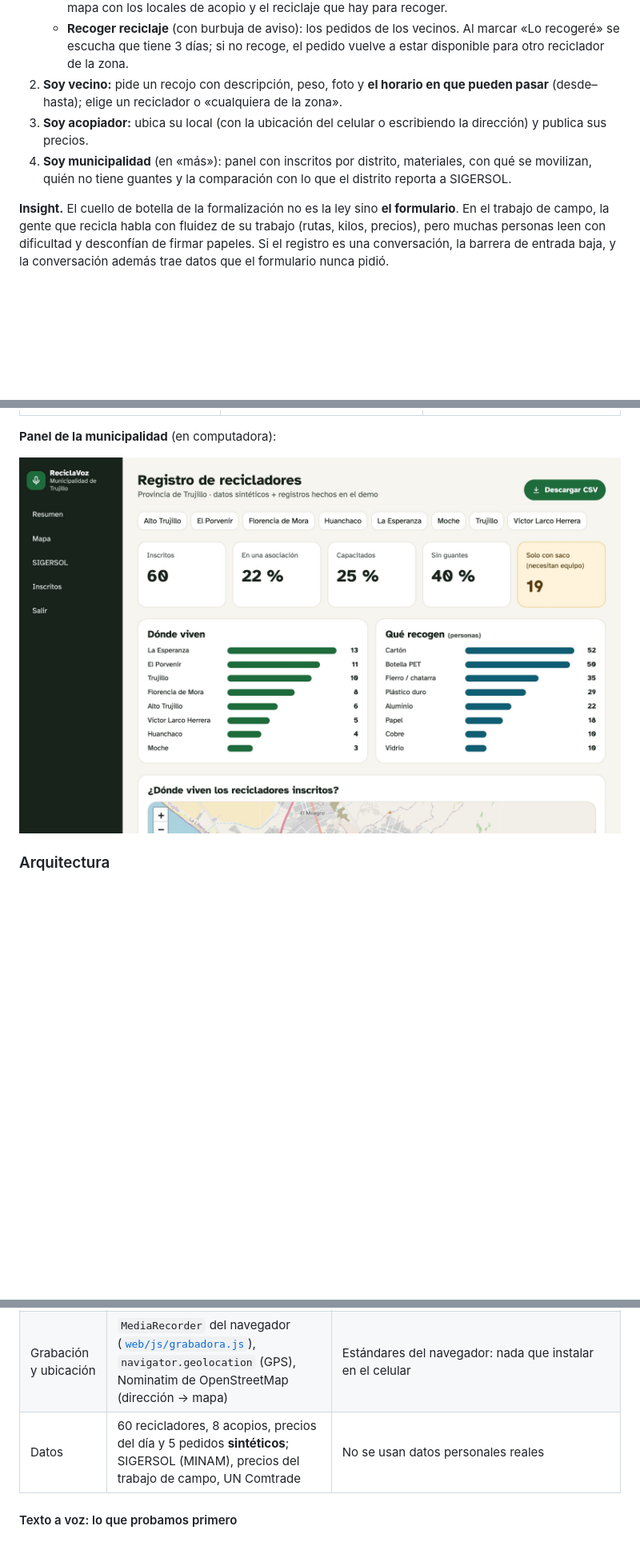
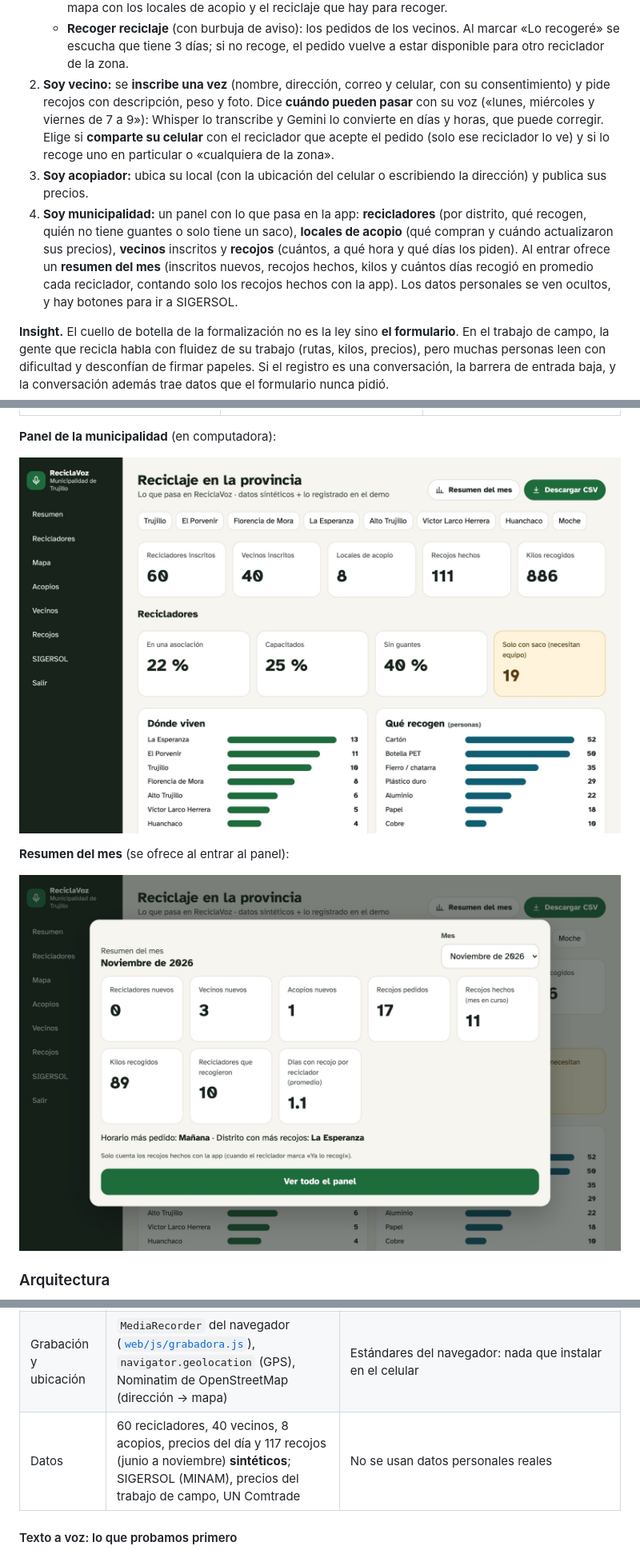
Before and after one commit to grey-d18/proyecto_final, a Markdown page: README.md, 3 parts joined by grey strips. Shown at 80% size. Drawn GitHub-style; pictures changed too: docs/capturas/4_municipalidad.jpg, docs/capturas/5_resumen_mes.jpg (added); blank space fills up the shorter version.

````diff
--- a/README.md
+++ b/README.md
@@ -61,11 +61,17 @@ que cruza SIGERSOL, la OEFA, el Banco Mundial y UN Comtrade con mi trabajo de ca
      los locales de acopio y el reciclaje que hay para recoger.
    - **Recoger reciclaje** (con burbuja de aviso): los pedidos de los vecinos. Al marcar «Lo recogeré» se escucha que
      tiene 3 días; si no recoge, el pedido vuelve a estar disponible para otro reciclador de la zona.
-2. **Soy vecino:** pide un recojo con descripción, peso, foto y **el horario en que pueden pasar** (desde–hasta); elige
-   un reciclador o «cualquiera de la zona».
+2. **Soy vecino:** se **inscribe una vez** (nombre, dirección, correo y celular, con su consentimiento) y pide recojos
+   con descripción, peso y foto. Dice **cuándo pueden pasar** con su voz («lunes, miércoles y viernes de 7 a 9»):
+   Whisper lo transcribe y Gemini lo convierte en días y horas, que puede corregir. Elige si **comparte su celular**
+   con el reciclador que acepte el pedido (solo ese reciclador lo ve) y si lo recoge uno en particular o
+   «cualquiera de la zona».
 3. **Soy acopiador:** ubica su local (con la ubicación del celular o escribiendo la dirección) y publica sus precios.
-4. **Soy municipalidad** (en «más»): panel con inscritos por distrito, materiales, con qué se movilizan, quién no
-   tiene guantes y la comparación con lo que el distrito reporta a SIGERSOL.
+4. **Soy municipalidad:** un panel con lo que pasa en la app: **recicladores** (por distrito, qué recogen, quién no
+   tiene guantes o solo tiene un saco), **locales de acopio** (qué compran y cuándo actualizaron sus precios),
+   **vecinos** inscritos y **recojos** (cuántos, a qué hora y qué días los piden). Al entrar ofrece un **resumen del
+   mes** (inscritos nuevos, recojos hechos, kilos y cuántos días recogió en promedio cada reciclador, contando solo
+   los recojos hechos con la app). Los datos personales se ven ocultos, y hay botones para ir a SIGERSOL.
 
 **Insight.** El cuello de botella de la formalización no es la ley sino **el formulario**. En el trabajo de campo, la
 gente que recicla habla con fluidez de su trabajo (rutas, kilos, precios), pero muchas personas leen con dificultad y
@@ -109,6 +115,10 @@ Streamlit no se borró de la historia: está completa en la rama `version-stream
 
 ![Panel de la municipalidad](docs/capturas/4_municipalidad.jpg)
 
+**Resumen del mes** (se ofrece al entrar al panel):
+
+![Resumen del mes](docs/capturas/5_resumen_mes.jpg)
+
 ### Arquitectura
 
 ```mermaid
@@ -141,7 +150,7 @@ flowchart LR
 | API | **FastAPI** + uvicorn ([`api/main.py`](api/main.py)) | Abierta, simple y documenta sola sus rutas (`/docs`) |
 | Mapas y gráficos | **Leaflet** + OpenStreetMap; barras hechas con HTML | Abiertos y sin costo |
 | Grabación y ubicación | `MediaRecorder` del navegador ([`web/js/grabadora.js`](web/js/grabadora.js)), `navigator.geolocation` (GPS), Nominatim de OpenStreetMap (dirección → mapa) | Estándares del navegador: nada que instalar en el celular |
-| Datos | 60 recicladores, 8 acopios, precios del día y 5 pedidos **sintéticos**; SIGERSOL (MINAM), precios del trabajo de campo, UN Comtrade | No se usan datos personales reales |
+| Datos | 60 recicladores, 40 vecinos, 8 acopios, precios del día y 117 recojos (junio a noviembre) **sintéticos**; SIGERSOL (MINAM), precios del trabajo de campo, UN Comtrade | No se usan datos personales reales |
 
 #### Texto a voz: lo que probamos primero
 
````
Also changed, not shown: other parts of README.md (+10 -9 lines), 15 other files.
